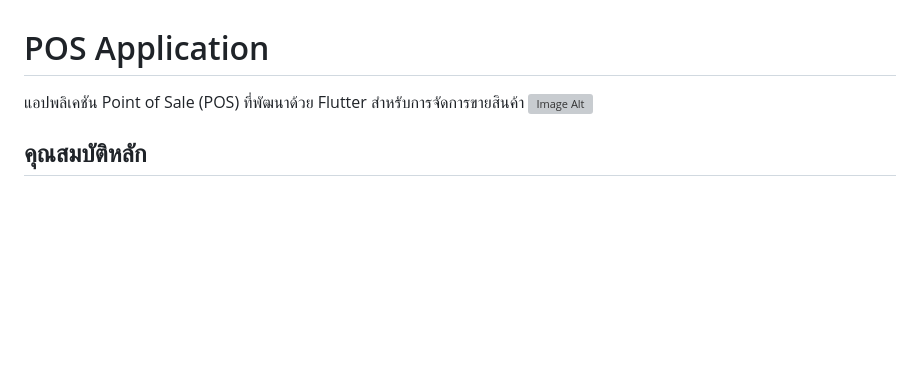
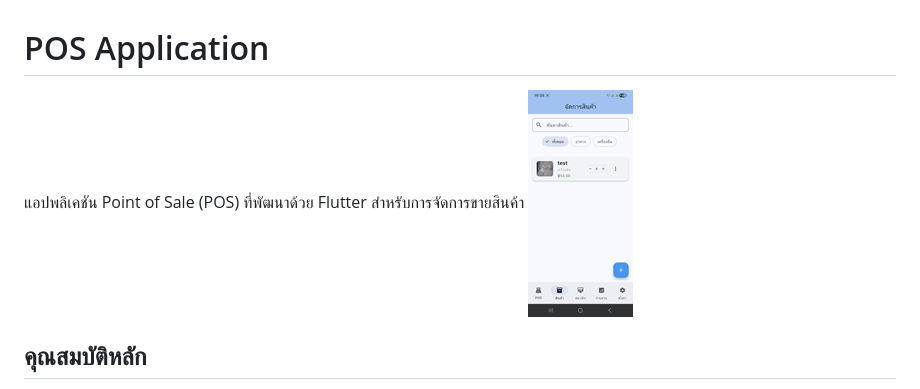
Before and after one commit to th0mas000/pos_app, a Markdown page: README.md, the part around the change. GitHub-like rendering; blank space fills up the shorter version; grey boxes are pictures that could not be loaded.

```diff
--- a/README.md
+++ b/README.md
@@ -1,7 +1,7 @@
 # POS Application
 
 แอปพลิเคชัน Point of Sale (POS) ที่พัฒนาด้วย Flutter สำหรับการจัดการขายสินค้า
-![Image Alt](https://github.com/th0mas000/pos_app/blob/1f6da9651f89c6eaff7236bd88f00cf48a42d3d9/pos_1.jfif)
+![Image Alt](https://github.com/th0mas000/pos_app/blob/bd04c5852f9015fba5173b54dd6ed969294477c6/pos_1.png)
 
 ## คุณสมบัติหลัก
 
```
